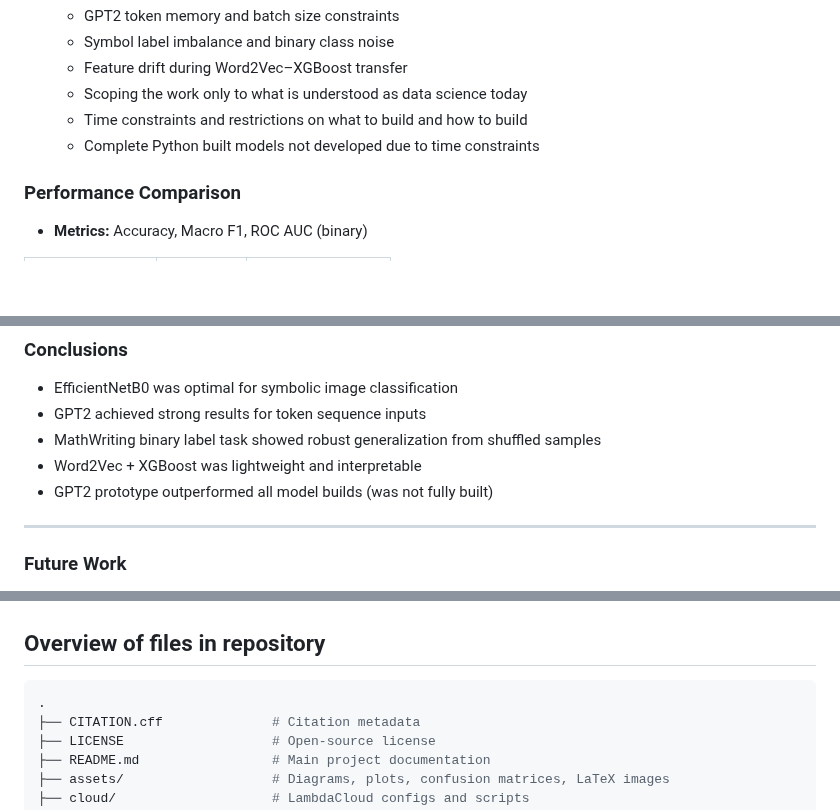
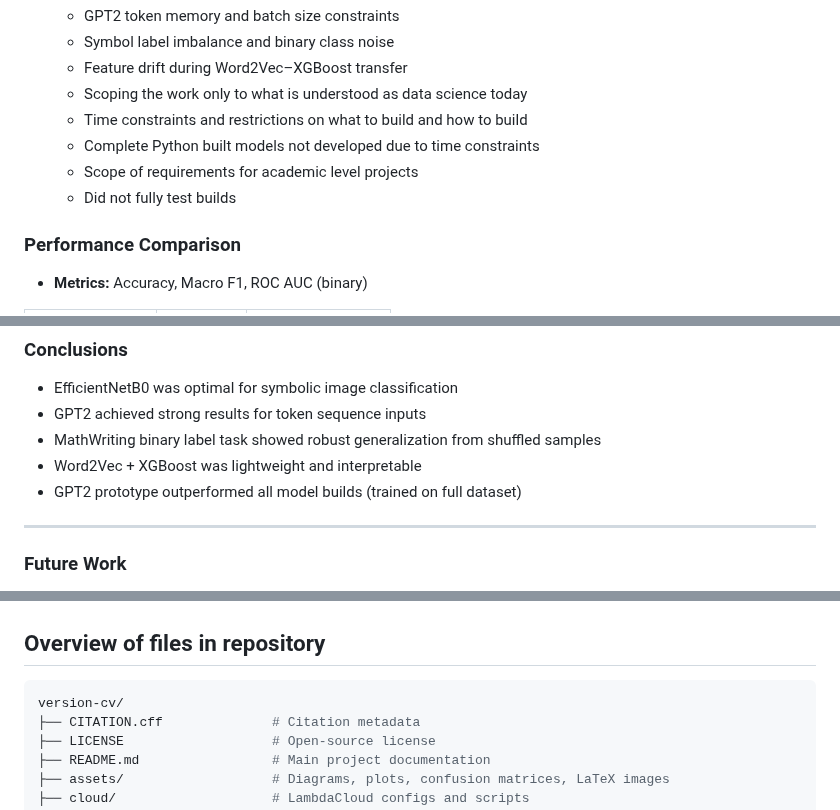
Before and after one commit to rcghpge/version-cv, a Markdown page: README.md, 3 parts joined by grey strips. Rendered like a GitHub page; blank space fills up the shorter version.

````diff
--- a/README.md
+++ b/README.md
@@ -113,6 +111,8 @@ Prototypes were also designed but not fully built out one of which is a `GPT2 pr
   - Scoping the work only to what is understood as data science today
   - Time constraints and restrictions on what to build and how to build
   - Complete Python built models not developed due to time constraints
+  - Scope of requirements for academic level projects
+  - Did not fully test builds
 
 ### Performance Comparison
 
@@ -141,7 +141,7 @@ Prototypes were also designed but not fully built out one of which is a `GPT2 pr
 * GPT2 achieved strong results for token sequence inputs
 * MathWriting binary label task showed robust generalization from shuffled samples
 * Word2Vec + XGBoost was lightweight and interpretable
-* GPT2 prototype outperformed all model builds (was not fully built)
+* GPT2 prototype outperformed all model builds (trained on full dataset)
 
 ---
 
@@ -188,7 +188,7 @@ Notebook index:
 ## Overview of files in repository
 
 ```bash
-.
+version-cv/
 ├── CITATION.cff              # Citation metadata
 ├── LICENSE                   # Open-source license
 ├── README.md                 # Main project documentation
````
Also changed, not shown: other parts of README.md (+4 -6 lines).
